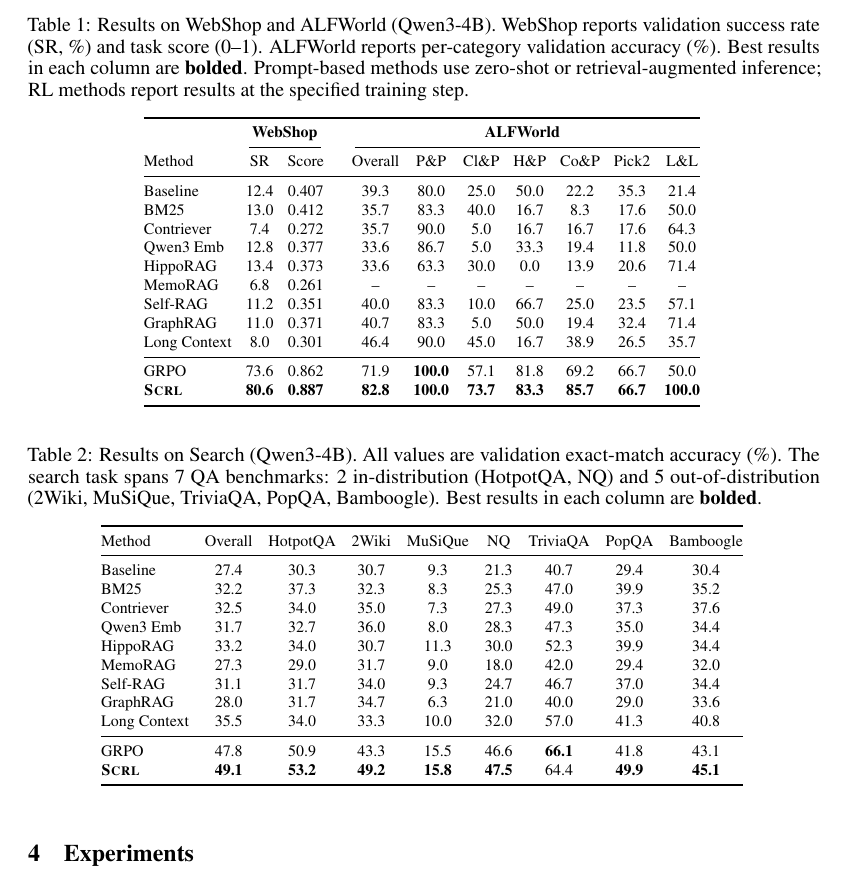
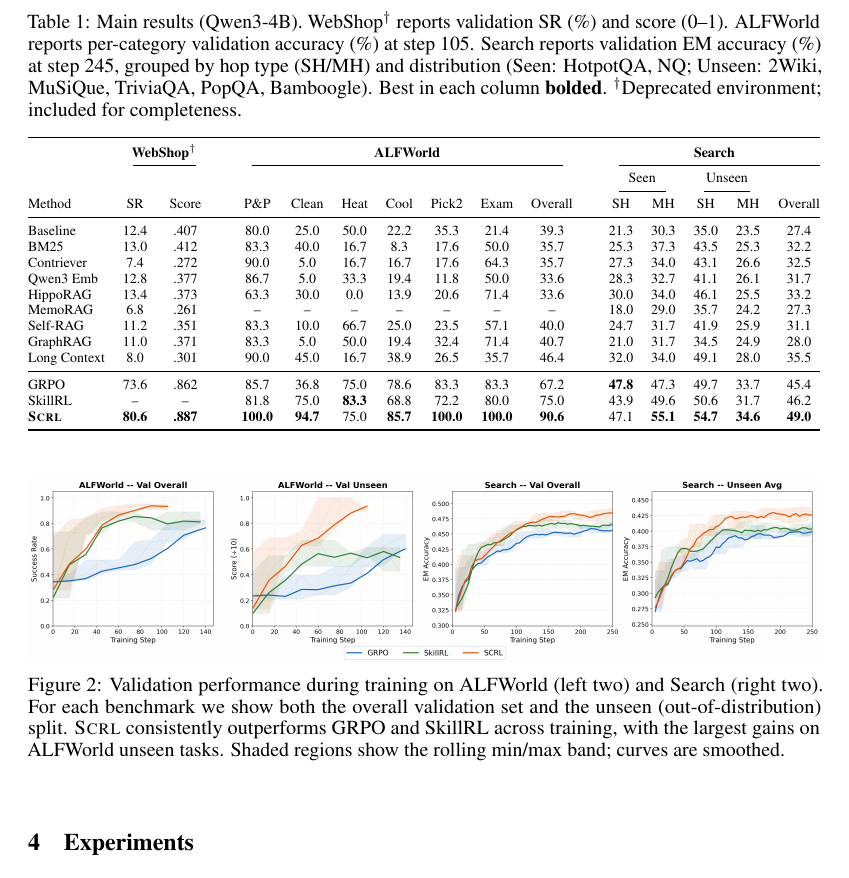
Before and after one commit to ZLHe0/SCRL-Paper, a LaTeX paper (scrl.tex): part of page 7 of 11, cut at the place of the change. Compiled offline with pdfLaTeX.

Commit message:
Update tables and add training curve figure
- Merge WebShop + ALFWorld + Search into single full-width table
  (WebShop deprecated; ALFWorld step 105; Search step 245 aggregate)
- ALFWorld and Search Overall columns moved to rightmost position
- Add SkillRL rows for both ALFWorld and Search
- Add Figure 2: 4-panel training curves (ALFWorld overall/unseen,
  Search overall/unseen) regenerated with larger fonts for readability
- Fix figure caption: rolling min/max band, not std across seeds

Co-Authored-By: Claude Opus 4.6 (1M context) <noreply@anthropic.com>

```diff
--- a/scrl.tex
+++ b/scrl.tex
@@ -275,60 +275,43 @@ We build on the VeRL framework \citep{sheng2025hybridflow} with Ray-based distri
 \subsection{Main Results}
 
 \begin{table*}[!t]
-\caption{Results on WebShop and ALFWorld (Qwen3-4B). WebShop reports validation success rate (SR, \%) and task score (0--1). ALFWorld reports per-category validation accuracy (\%). Best results in each column are \textbf{bolded}. Prompt-based methods use zero-shot or retrieval-augmented inference; RL methods report results at the specified training step.}
-\label{tab:webshop_alfworld}
+\caption{Main results (Qwen3-4B). WebShop$^\dagger$ reports validation SR (\%) and score (0--1). ALFWorld reports per-category validation accuracy (\%) at step 105. Search reports validation EM accuracy (\%) at step 245, grouped by hop type (SH/MH) and distribution (Seen: HotpotQA, NQ; Unseen: 2Wiki, MuSiQue, TriviaQA, PopQA, Bamboogle). Best in each column \textbf{bolded}. $^\dagger$Deprecated environment; included for completeness.}
+\label{tab:main_results}
 \centering
-\footnotesize
-\setlength{\tabcolsep}{3.5pt}
-\begin{tabular}{@{}l cc c ccccccc@{}}
+\scriptsize
+\setlength{\tabcolsep}{0pt}
+\begin{tabular*}{\textwidth}{@{\extracolsep{\fill}}l cc c cccccc c c cccc c@{}}
 \toprule
-& \multicolumn{2}{c}{\textbf{WebShop}} && \multicolumn{7}{c}{\textbf{ALFWorld}} \\
-\cmidrule(lr){2-3} \cmidrule(l){5-11}
-Method & SR & Score && Overall & P\&P & Cl\&P & H\&P & Co\&P & Pick2 & L\&L \\
+& \multicolumn{2}{c}{\textbf{WebShop}$^\dagger$} && \multicolumn{7}{c}{\textbf{ALFWorld}} && \multicolumn{5}{c}{\textbf{Search}} \\
+\cmidrule(lr){2-3} \cmidrule(lr){5-11} \cmidrule(l){13-17}
+&  &  &&  &  &  &  &  &  &  && \multicolumn{2}{c}{Seen} & \multicolumn{2}{c}{Unseen} & \\
+\cmidrule(lr){13-14} \cmidrule(lr){15-16}
+Method & SR & Score && P\&P & Clean & Heat & Cool & Pick2 & Exam & Overall && SH & MH & SH & MH & Overall \\
 \midrule
-Baseline         & 12.4 & 0.407 && 39.3 & 80.0 & 25.0 & 50.0 & 22.2 & 35.3 & 21.4 \\
-BM25             & 13.0 & 0.412 && 35.7 & 83.3 & 40.0 & 16.7 &  8.3 & 17.6 & 50.0 \\
-Contriever       &  7.4 & 0.272 && 35.7 & 90.0 &  5.0 & 16.7 & 16.7 & 17.6 & 64.3 \\
-Qwen3 Emb        & 12.8 & 0.377 && 33.6 & 86.7 &  5.0 & 33.3 & 19.4 & 11.8 & 50.0 \\
-HippoRAG         & 13.4 & 0.373 && 33.6 & 63.3 & 30.0 &  0.0 & 13.9 & 20.6 & 71.4 \\
-MemoRAG          &  6.8 & 0.261 && {--} & {--} & {--} & {--} & {--} & {--} & {--} \\
-Self-RAG         & 11.2 & 0.351 && 40.0 & 83.3 & 10.0 & 66.7 & 25.0 & 23.5 & 57.1 \\
-GraphRAG         & 11.0 & 0.371 && 40.7 & 83.3 &  5.0 & 50.0 & 19.4 & 32.4 & 71.4 \\
-Long Context     &  8.0 & 0.301 && 46.4 & 90.0 & 45.0 & 16.7 & 38.9 & 26.5 & 35.7 \\
+Baseline         & 12.4 & .407 && 80.0 & 25.0 & 50.0 & 22.2 & 35.3 & 21.4 & 39.3 && 21.3 & 30.3 & 35.0 & 23.5 & 27.4 \\
+BM25             & 13.0 & .412 && 83.3 & 40.0 & 16.7 &  8.3 & 17.6 & 50.0 & 35.7 && 25.3 & 37.3 & 43.5 & 25.3 & 32.2 \\
+Contriever       &  7.4 & .272 && 90.0 &  5.0 & 16.7 & 16.7 & 17.6 & 64.3 & 35.7 && 27.3 & 34.0 & 43.1 & 26.6 & 32.5 \\
+Qwen3 Emb        & 12.8 & .377 && 86.7 &  5.0 & 33.3 & 19.4 & 11.8 & 50.0 & 33.6 && 28.3 & 32.7 & 41.1 & 26.1 & 31.7 \\
+HippoRAG         & 13.4 & .373 && 63.3 & 30.0 &  0.0 & 13.9 & 20.6 & 71.4 & 33.6 && 30.0 & 34.0 & 46.1 & 25.5 & 33.2 \\
+MemoRAG          &  6.8 & .261 && {--} & {--} & {--} & {--} & {--} & {--} & {--} && 18.0 & 29.0 & 35.7 & 24.2 & 27.3 \\
+Self-RAG         & 11.2 & .351 && 83.3 & 10.0 & 66.7 & 25.0 & 23.5 & 57.1 & 40.0 && 24.7 & 31.7 & 41.9 & 25.9 & 31.1 \\
+GraphRAG         & 11.0 & .371 && 83.3 &  5.0 & 50.0 & 19.4 & 32.4 & 71.4 & 40.7 && 21.0 & 31.7 & 34.5 & 24.9 & 28.0 \\
+Long Context     &  8.0 & .301 && 90.0 & 45.0 & 16.7 & 38.9 & 26.5 & 35.7 & 46.4 && 32.0 & 34.0 & 49.1 & 28.0 & 35.5 \\
 \midrule
-GRPO             & 73.6 & 0.862 && 71.9 & \textbf{100.0} & 57.1 & 81.8 & 69.2 & 66.7 & 50.0 \\
-\textbf{\ours}   & \textbf{80.6} & \textbf{0.887} && \textbf{82.8} & \textbf{100.0} & \textbf{73.7} & \textbf{83.3} & \textbf{85.7} & \textbf{66.7} & \textbf{100.0} \\
+GRPO             & 73.6 & .862 && 85.7 & 36.8 & 75.0 & 78.6 & 83.3 & 83.3 & 67.2 && \textbf{47.8} & 47.3 & 49.7 & 33.7 & 45.4 \\
+SkillRL          & {--} & {--} && 81.8 & 75.0 & \textbf{83.3} & 68.8 & 72.2 & 80.0 & 75.0 && 43.9 & 49.6 & 50.6 & 31.7 & 46.2 \\
+\textbf{\ours}   & \textbf{80.6} & \textbf{.887} && \textbf{100.0} & \textbf{94.7} & 75.0 & \textbf{85.7} & \textbf{100.0} & \textbf{100.0} & \textbf{90.6} && 47.1 & \textbf{55.1} & \textbf{54.7} & \textbf{34.6} & \textbf{49.0} \\
 \bottomrule
-\end{tabular}
+\end{tabular*}
 \vspace{-1mm}
 \end{table*}
 
-\begin{table*}[!t]
-\caption{Results on Search (Qwen3-4B). All values are validation exact-match accuracy (\%). The search task spans 7 QA benchmarks: 2 in-distribution (HotpotQA, NQ) and 5 out-of-distribution (2Wiki, MuSiQue, TriviaQA, PopQA, Bamboogle). Best results in each column are \textbf{bolded}.}
-\label{tab:search}
+\begin{figure*}[!t]
 \centering
-\footnotesize
-\setlength{\tabcolsep}{4pt}
-\begin{tabular}{@{}l c ccccccc@{}}
-\toprule
-Method & Overall & HotpotQA & 2Wiki & MuSiQue & NQ & TriviaQA & PopQA & Bamboogle \\
-\midrule
-Baseline         & 27.4 & 30.3 & 30.7 &  9.3 & 21.3 & 40.7 & 29.4 & 30.4 \\
-BM25             & 32.2 & 37.3 & 32.3 &  8.3 & 25.3 & 47.0 & 39.9 & 35.2 \\
-Contriever       & 32.5 & 34.0 & 35.0 &  7.3 & 27.3 & 49.0 & 37.3 & 37.6 \\
-Qwen3 Emb        & 31.7 & 32.7 & 36.0 &  8.0 & 28.3 & 47.3 & 35.0 & 34.4 \\
-HippoRAG         & 33.2 & 34.0 & 30.7 & 11.3 & 30.0 & 52.3 & 39.9 & 34.4 \\
-MemoRAG          & 27.3 & 29.0 & 31.7 &  9.0 & 18.0 & 42.0 & 29.4 & 32.0 \\
-Self-RAG         & 31.1 & 31.7 & 34.0 &  9.3 & 24.7 & 46.7 & 37.0 & 34.4 \\
-GraphRAG         & 28.0 & 31.7 & 34.7 &  6.3 & 21.0 & 40.0 & 29.0 & 33.6 \\
-Long Context     & 35.5 & 34.0 & 33.3 & 10.0 & 32.0 & 57.0 & 41.3 & 40.8 \\
-\midrule
-GRPO             & 47.8 & 50.9 & 43.3 & 15.5 & 46.6 & \textbf{66.1} & 41.8 & 43.1 \\
-\textbf{\ours}   & \textbf{49.1} & \textbf{53.2} & \textbf{49.2} & \textbf{15.8} & \textbf{47.5} & 64.4 & \textbf{49.9} & \textbf{45.1} \\
-\bottomrule
-\end{tabular}
-\vspace{-1mm}
-\end{table*}
+\includegraphics[width=\textwidth]{figures/results_alfworld_search.png}
+\caption{Validation performance during training on ALFWorld (left two) and Search (right two). For each benchmark we show both the overall validation set and the unseen (out-of-distribution) split. \ours~consistently outperforms GRPO and SkillRL across training, with the largest gains on ALFWorld unseen tasks. Shaded regions show the rolling min/max band; curves are smoothed.}
+\label{fig:training_curves}
+\end{figure*}
 
 % TODO: Main results discussion
 
```
Also changed, not shown: figures/results_alfworld_search.png (added).
